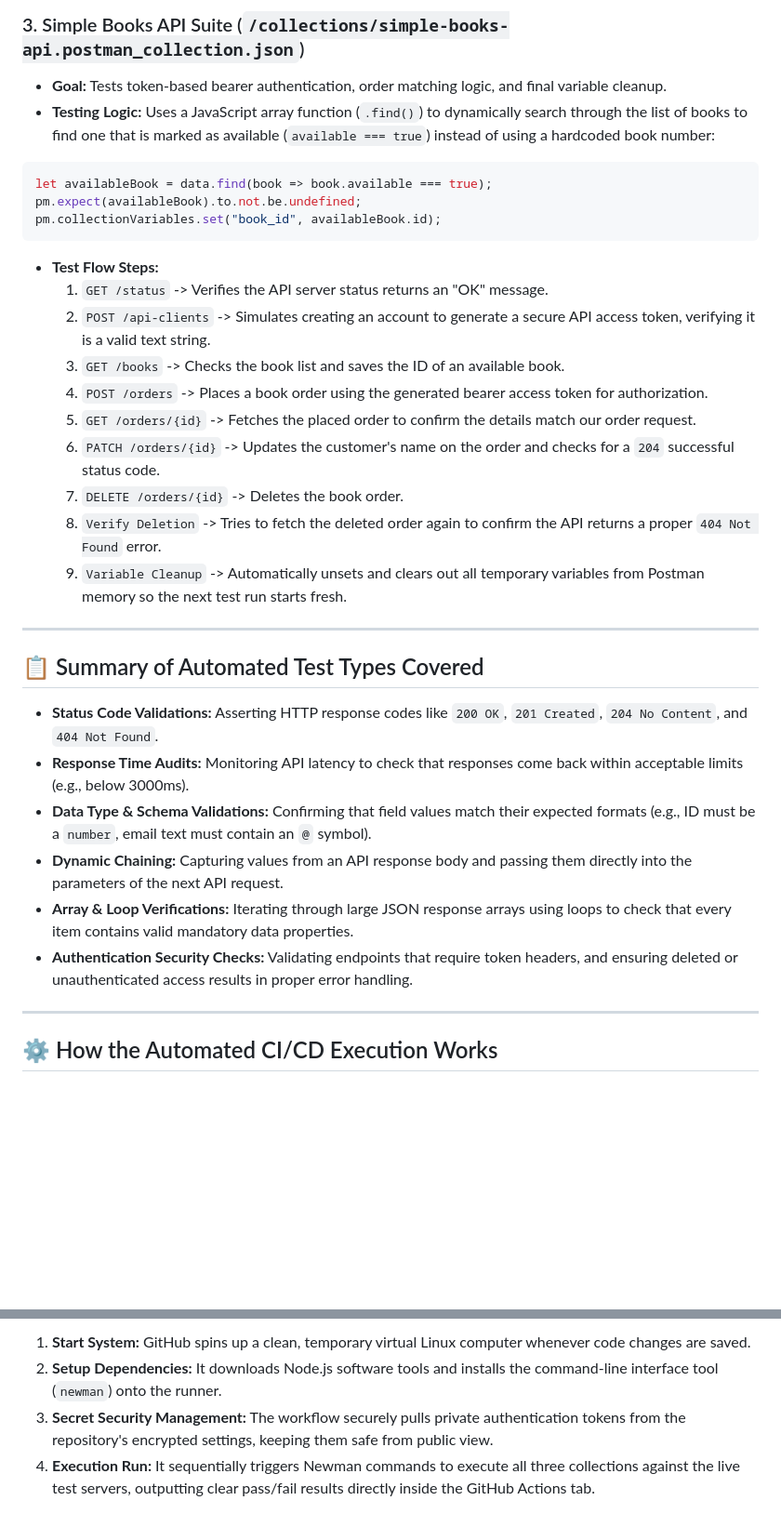
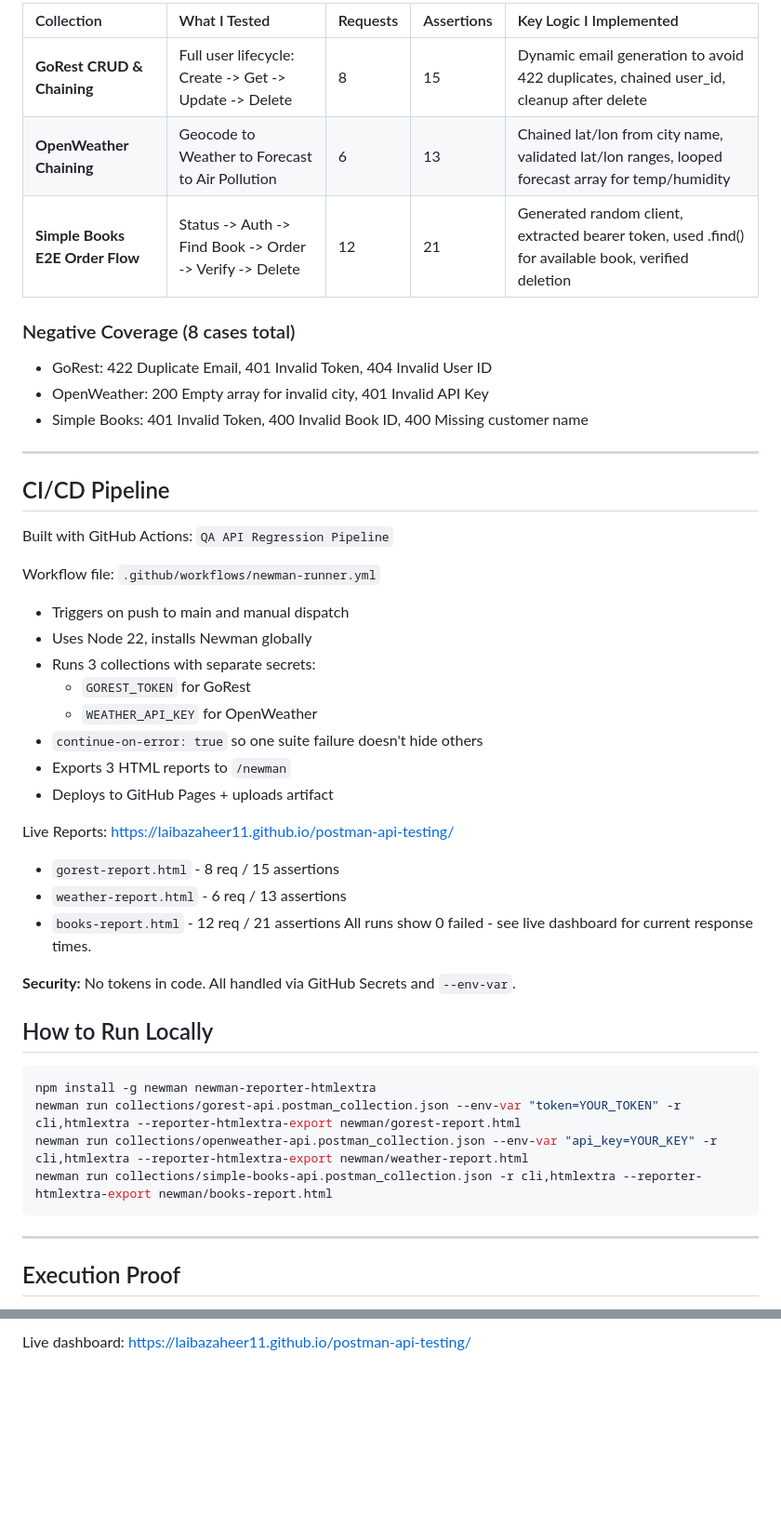
Before and after one commit to laibazaheer11/postman-api-testing, a Markdown page: README.md, 2 parts joined by grey strips. Shown at 93% size. Drawn GitHub-style; blank space fills up the shorter version.

````diff
--- a/README.md
+++ b/README.md
@@ -63,35 +39,51 @@ pm.test("latitude and longitude are valid numbers in range", () => {
 
-### 3. Simple Books API Suite (`/collections/simple-books-api.postman_collection.json`)
-* **Goal:** Tests token-based bearer authentication, order matching logic, and final variable cleanup.
-* **Testing Logic:** Uses a JavaScript array function (`.find()`) to dynamically search through the list of books to find one that is marked as available (`available === true`) instead of using a hardcoded book number:
-```javascript
-let availableBook = data.find(book => book.available === true);
-pm.expect(availableBook).to.not.be.undefined;
-pm.collectionVariables.set("book_id", availableBook.id);
-```
-* **Test Flow Steps:**
-  1. `GET /status` -> Verifies the API server status returns an "OK" message.
-  2. `POST /api-clients` -> Simulates creating an account to generate a secure API access token, verifying it is a valid text string.
-  3. `GET /books` -> Checks the book list and saves the ID of an available book.
-  4. `POST /orders` -> Places a book order using the generated bearer access token for authorization.
-  5. `GET /orders/{id}` -> Fetches the placed order to confirm the details match our order request.
-  6. `PATCH /orders/{id}` -> Updates the customer's name on the order and checks for a `204` successful status code.
-  7. `DELETE /orders/{id}` -> Deletes the book order.
-  8. `Verify Deletion` -> Tries to fetch the deleted order again to confirm the API returns a proper `404 Not Found` error.
-  9. `Variable Cleanup` -> Automatically unsets and clears out all temporary variables from Postman memory so the next test run starts fresh.
+| Collection | What I Tested | Requests | Assertions | Key Logic I Implemented |
+| :--- | :--- | :--- | :--- | :--- |
+| **GoRest CRUD & Chaining** | Full user lifecycle: Create -> Get -> Update -> Delete | 8 | 15 | Dynamic email generation to avoid 422 duplicates, chained user_id, cleanup after delete |
+| **OpenWeather Chaining** | Geocode to Weather to Forecast to Air Pollution | 6 | 13 | Chained lat/lon from city name, validated lat/lon ranges, looped forecast array for temp/humidity |
+| **Simple Books E2E Order Flow** | Status -> Auth -> Find Book -> Order -> Verify -> Delete | 12 | 21 | Generated random client, extracted bearer token, used .find() for available book, verified deletion |
+
+### Negative Coverage (8 cases total)
+
+- GoRest: 422 Duplicate Email, 401 Invalid Token, 404 Invalid User ID
+- OpenWeather: 200 Empty array for invalid city, 401 Invalid API Key
+- Simple Books: 401 Invalid Token, 400 Invalid Book ID, 400 Missing customer name
 
 ---
 
-## 📋 Summary of Automated Test Types Covered
+## CI/CD Pipeline
 
-* **Status Code Validations:** Asserting HTTP response codes like `200 OK`, `201 Created`, `204 No Content`, and `404 Not Found`.
-* **Response Time Audits:** Monitoring API latency to check that responses come back within acceptable limits (e.g., below 3000ms).
-* **Data Type & Schema Validations:** Confirming that field values match their expected formats (e.g., ID must be a `number`, email text must contain an `@` symbol).
-* **Dynamic Chaining:** Capturing values from an API response body and passing them directly into the parameters of the next API request.
-* **Array & Loop Verifications:** Iterating through large JSON response arrays using loops to check that every item contains valid mandatory data properties.
-* **Authentication Security Checks:** Validating endpoints that require token headers, and ensuring deleted or unauthenticated access results in proper error handling.
+Built with GitHub Actions: `QA API Regression Pipeline`
+
+Workflow file: `.github/workflows/newman-runner.yml`
+
+- Triggers on push to main and manual dispatch
+- Uses Node 22, installs Newman globally
+- Runs 3 collections with separate secrets:
+    - `GOREST_TOKEN` for GoRest
+    - `WEATHER_API_KEY` for OpenWeather
+- `continue-on-error: true` so one suite failure doesn't hide others
+- Exports 3 HTML reports to `/newman`
+- Deploys to GitHub Pages + uploads artifact
+
+Live Reports: https://laibazaheer11.github.io/postman-api-testing/
+- `gorest-report.html` - 8 req / 15 assertions
+- `weather-report.html` - 6 req / 13 assertions
+- `books-report.html` - 12 req / 21 assertions
+All runs show 0 failed - see live dashboard for current response times.
+
+**Security:** No tokens in code. All handled via GitHub Secrets and `--env-var`.
+
+## How to Run Locally
+
+```bash
+npm install -g newman newman-reporter-htmlextra
+newman run collections/gorest-api.postman_collection.json --env-var "token=YOUR_TOKEN" -r cli,htmlextra --reporter-htmlextra-export newman/gorest-report.html
+newman run collections/openweather-api.postman_collection.json --env-var "api_key=YOUR_KEY" -r cli,htmlextra --reporter-htmlextra-export newman/weather-report.html
+newman run collections/simple-books-api.postman_collection.json -r cli,htmlextra --reporter-htmlextra-export newman/books-report.html
+```
 
 ---
 
-## ⚙️ How the Automated CI/CD Execution Works
+## Execution Proof
 
@@ -99,5 +91,2 @@ The automated testing process is handled step-by-step by GitHub Actions inside t
 
-1. **Start System:** GitHub spins up a clean, temporary virtual Linux computer whenever code changes are saved.
-2. **Setup Dependencies:** It downloads Node.js software tools and installs the command-line interface tool (`newman`) onto the runner.
-3. **Secret Security Management:** The workflow securely pulls private authentication tokens from the repository's encrypted settings, keeping them safe from public view.
-4. **Execution Run:** It sequentially triggers Newman commands to execute all three collections against the live test servers, outputting clear pass/fail results directly inside the GitHub Actions tab.
+Live dashboard: https://laibazaheer11.github.io/postman-api-testing/
````
Also changed, not shown: other parts of README.md (+23 -47 lines).
